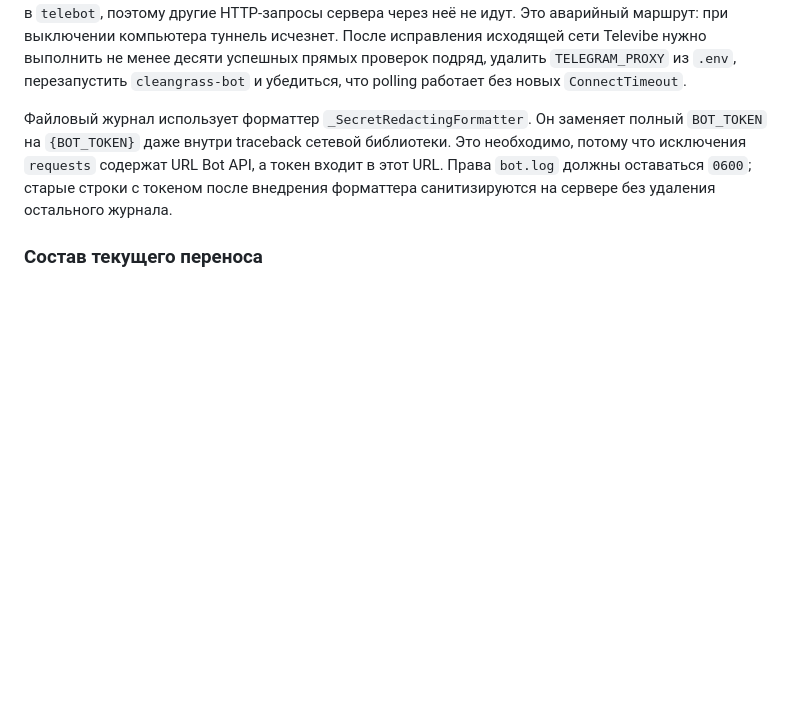
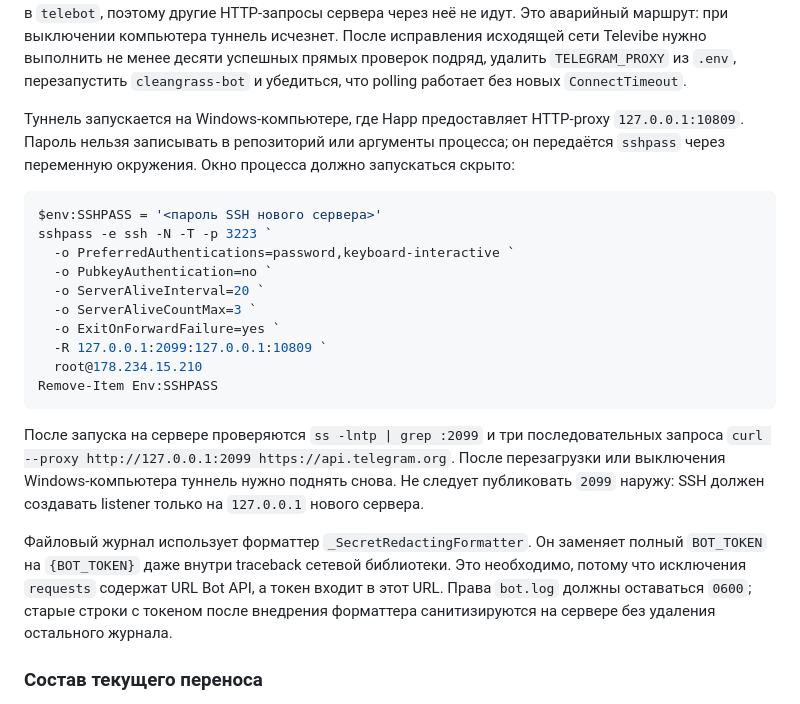
Before and after one commit to artkozk/CleanGrass, a Markdown page: INFRA.md, the part around the change. Rendered like a GitHub page; blank space fills up the shorter version.

Commit message:
Описал аварийный туннель Telegram

````diff
--- a/INFRA.md
+++ b/INFRA.md
@@ -55,6 +55,28 @@ Telegram-органайзер перенесён в LXC-контейнер 802
 исходящей сети Televibe нужно выполнить не менее десяти успешных прямых проверок подряд,
 удалить `TELEGRAM_PROXY` из `.env`, перезапустить `cleangrass-bot` и убедиться, что polling
 работает без новых `ConnectTimeout`.
+
+Туннель запускается на Windows-компьютере, где Happ предоставляет HTTP-proxy
+`127.0.0.1:10809`. Пароль нельзя записывать в репозиторий или аргументы процесса; он
+передаётся `sshpass` через переменную окружения. Окно процесса должно запускаться скрыто:
+
+```powershell
+$env:SSHPASS = '<пароль SSH нового сервера>'
+sshpass -e ssh -N -T -p 3223 `
+  -o PreferredAuthentications=password,keyboard-interactive `
+  -o PubkeyAuthentication=no `
+  -o ServerAliveInterval=20 `
+  -o ServerAliveCountMax=3 `
+  -o ExitOnForwardFailure=yes `
+  -R 127.0.0.1:2099:127.0.0.1:10809 `
+  root@178.234.15.210
+Remove-Item Env:SSHPASS
+```
+
+После запуска на сервере проверяются `ss -lntp | grep :2099` и три последовательных
+запроса `curl --proxy http://127.0.0.1:2099 https://api.telegram.org`. После перезагрузки
+или выключения Windows-компьютера туннель нужно поднять снова. Не следует публиковать
+`2099` наружу: SSH должен создавать listener только на `127.0.0.1` нового сервера.
 
 Файловый журнал использует форматтер `_SecretRedactingFormatter`. Он заменяет полный
 `BOT_TOKEN` на `{BOT_TOKEN}` даже внутри traceback сетевой библиотеки. Это необходимо,
````
